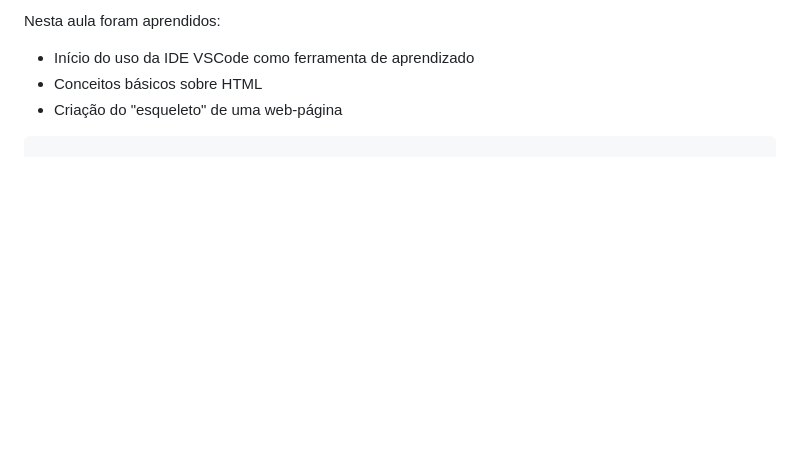
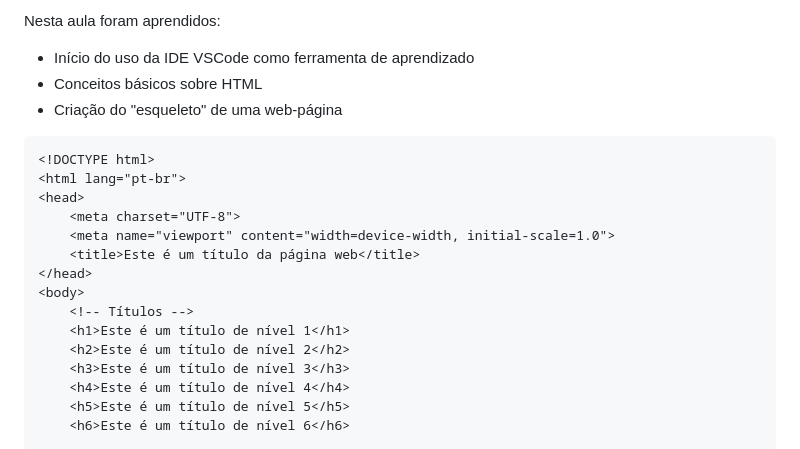
Before and after one commit to juletopi/Topicos_Especiais_em_Tecnologia, a Markdown page: README.md, the part around one of its changes. Rendered like a GitHub page; blank space fills up the shorter version.

````diff
--- a/README.md
+++ b/README.md
@@ -165,5 +165,20 @@ Abordagem dos princípios e técnicas para garantir a segurança de aplicações
 
 </div>
 
-```c#
+```html
+<!DOCTYPE html>
+<html lang="pt-br">
+<head>
+    <meta charset="UTF-8">
+    <meta name="viewport" content="width=device-width, initial-scale=1.0">
+    <title>Este é um título da página web</title>
+</head>
+<body>
+    <!-- Títulos -->
+    <h1>Este é um título de nível 1</h1>
+    <h2>Este é um título de nível 2</h2>
+    <h3>Este é um título de nível 3</h3>
+    <h4>Este é um título de nível 4</h4>
+    <h5>Este é um título de nível 5</h5>
+    <h6>Este é um título de nível 6</h6>
 
````
Also changed, not shown: other parts of README.md (+94 -1 lines).
